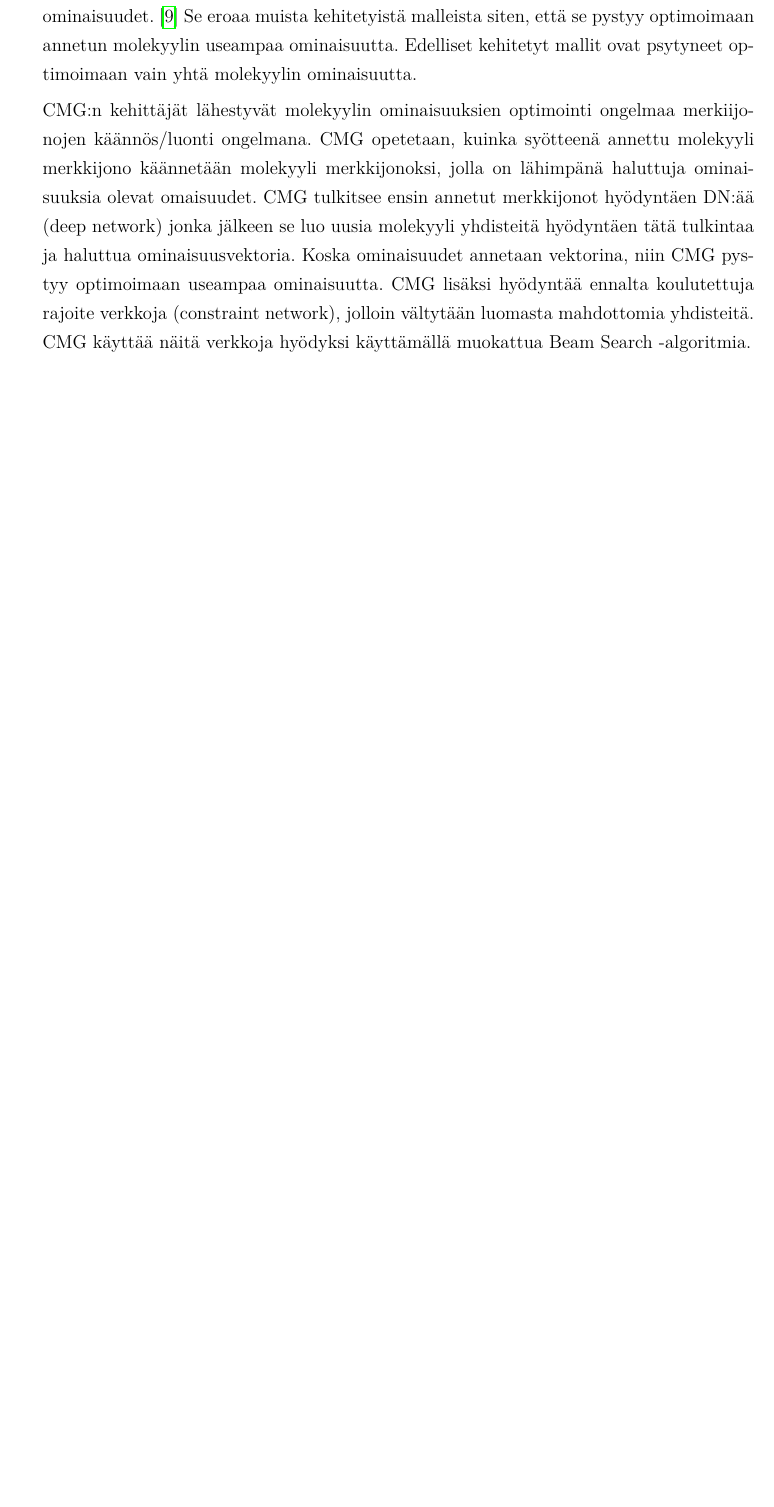
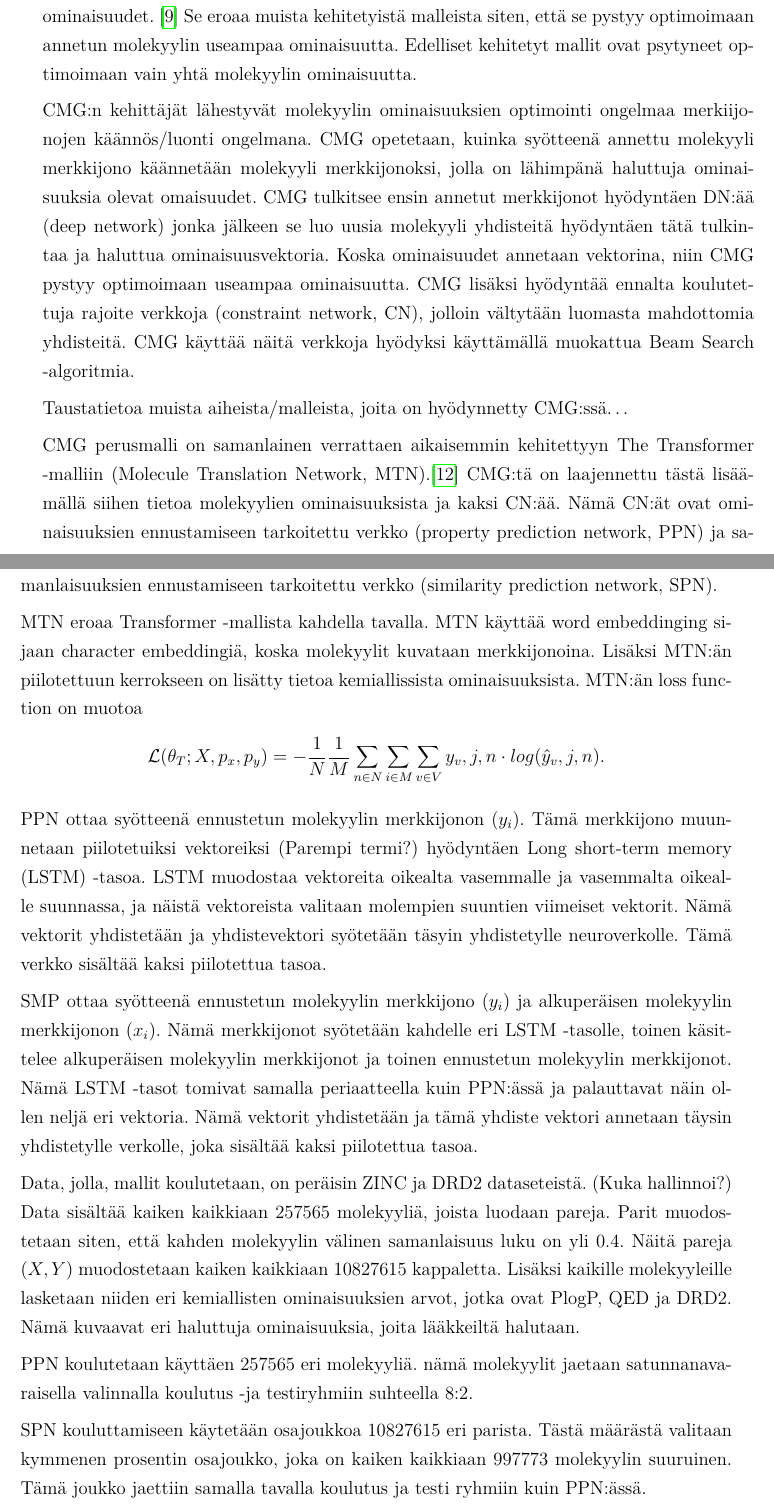
Before and after one commit to HegePI/kanditutkielma, a LaTeX thesis (aine/aine.tex): part of page 7 of 14 before the commit and two parts of pages 7 and 8 of 16 after it, the two joined at a grey line, cut so that both start at the same text, the shorter picture padded with empty space. Compiled offline with pdfLaTeX.

Commit message:
more CMG

```diff
--- a/aine/aine.tex
+++ b/aine/aine.tex
@@ -124,12 +124,44 @@ CMG:n kehittäjät lähestyvät molekyylin ominaisuuksien optimointi ongelmaa me
 CMG opetetaan, kuinka syötteenä annettu molekyyli merkkijono käännetään molekyyli merkkijonoksi, jolla on lähimpänä haluttuja ominaisuuksia olevat omaisuudet.
 CMG tulkitsee ensin annetut merkkijonot hyödyntäen DN:ää (deep network) jonka jälkeen se luo uusia molekyyli yhdisteitä hyödyntäen tätä tulkintaa ja haluttua ominaisuusvektoria.
 Koska ominaisuudet annetaan vektorina, niin CMG pystyy optimoimaan useampaa ominaisuutta.
-CMG lisäksi hyödyntää ennalta koulutettuja rajoite verkkoja (constraint network), jolloin vältytään luomasta mahdottomia yhdisteitä.
+CMG lisäksi hyödyntää ennalta koulutettuja rajoite verkkoja (constraint network, CN), jolloin vältytään luomasta mahdottomia yhdisteitä.
 CMG käyttää näitä verkkoja hyödyksi käyttämällä muokattua Beam Search -algoritmia.
 
+Taustatietoa muista aiheista/malleista, joita on hyödynnetty CMG:ssä\dots
 
+CMG perusmalli on samanlainen verrattaen aikaisemmin kehitettyyn The Transformer -malliin (Molecule Translation Network, MTN).\cite{TheTransformer}
+CMG:tä on laajennettu tästä lisäämällä siihen tietoa molekyylien ominaisuuksista ja kaksi CN:ää.
+Nämä CN:ät ovat ominaisuuksien ennustamiseen tarkoitettu verkko (property prediction network, PPN) ja samanlaisuuksien ennustamiseen tarkoitettu verkko (similarity prediction network, SPN).
 
+MTN eroaa Transformer -mallista kahdella tavalla.
+MTN käyttää word embeddinging sijaan character embeddingiä, koska molekyylit kuvataan merkkijonoina.
+Lisäksi MTN:än piilotettuun kerrokseen on lisätty tietoa kemiallissista ominaisuuksista.
+MTN:än loss function on muotoa \[\mathcal{L} (\theta_T;X,p_x,p_y) = -\frac{1}{N}\frac{1}{M}\sum_{n \in N}\sum_{i \in M}\sum_{v \in V}y_v,j,n \cdot log(\hat{y}_v,j,n).\]
 
+PPN ottaa syötteenä ennustetun molekyylin merkkijonon ($y_i$).
+Tämä merkkijono muunnetaan piilotetuiksi vektoreiksi (Parempi termi?) hyödyntäen Long short-term memory (LSTM) -tasoa.
+LSTM muodostaa vektoreita oikealta vasemmalle ja vasemmalta oikealle suunnassa, ja näistä vektoreista valitaan molempien suuntien viimeiset vektorit.
+Nämä vektorit yhdistetään ja yhdistevektori syötetään täsyin yhdistetylle neuroverkolle.
+Tämä verkko sisältää kaksi piilotettua tasoa.
+
+SMP ottaa syötteenä ennustetun molekyylin merkkijono ($y_i$) ja alkuperäisen molekyylin merkkijonon ($x_i$).
+Nämä merkkijonot syötetään kahdelle eri LSTM -tasolle, toinen käsittelee alkuperäisen molekyylin merkkijonot ja toinen ennustetun molekyylin merkkijonot.
+Nämä LSTM -tasot tomivat samalla periaatteella kuin PPN:ässä ja palauttavat näin ollen neljä eri vektoria.
+Nämä vektorit yhdistetään ja tämä yhdiste vektori annetaan täysin yhdistetylle verkolle, joka sisältää kaksi piilotettua tasoa.
+
+Data, jolla, mallit koulutetaan, on peräisin ZINC ja DRD2 dataseteistä. (Kuka hallinnoi?)
+Data sisältää kaiken kaikkiaan 257565 molekyyliä, joista luodaan pareja.
+Parit muodostetaan siten, että kahden molekyylin välinen samanlaisuus luku on yli 0.4.
+Näitä pareja $(X,Y)$ muodostetaan kaiken kaikkiaan 10827615 kappaletta.
+Lisäksi kaikille molekyyleille lasketaan niiden eri kemiallisten ominaisuuksien arvot, jotka ovat PlogP, QED ja DRD2.
+Nämä kuvaavat eri haluttuja ominaisuuksia, joita lääkkeiltä halutaan.
+
+PPN koulutetaan käyttäen 257565 eri molekyyliä.
+nämä molekyylit jaetaan satunnanavaraisella valinnalla koulutus -ja testiryhmiin suhteella 8:2.
+
+SPN kouluttamiseen käytetään osajoukkoa 10827615 eri parista.
+Tästä määrästä valitaan kymmenen prosentin osajoukko, joka on kaiken kaikkiaan 997773 molekyylin suuruinen.
+Tämä joukko jaettiin samalla tavalla koulutus ja testi ryhmiin kuin PPN:ässä.
 
 \chapter{Uusien lääkkeiden syntetisointi}
 
```
Also changed, not shown: aine/bibliography.bib (+9 -0 lines), aine/aine.pdf.
